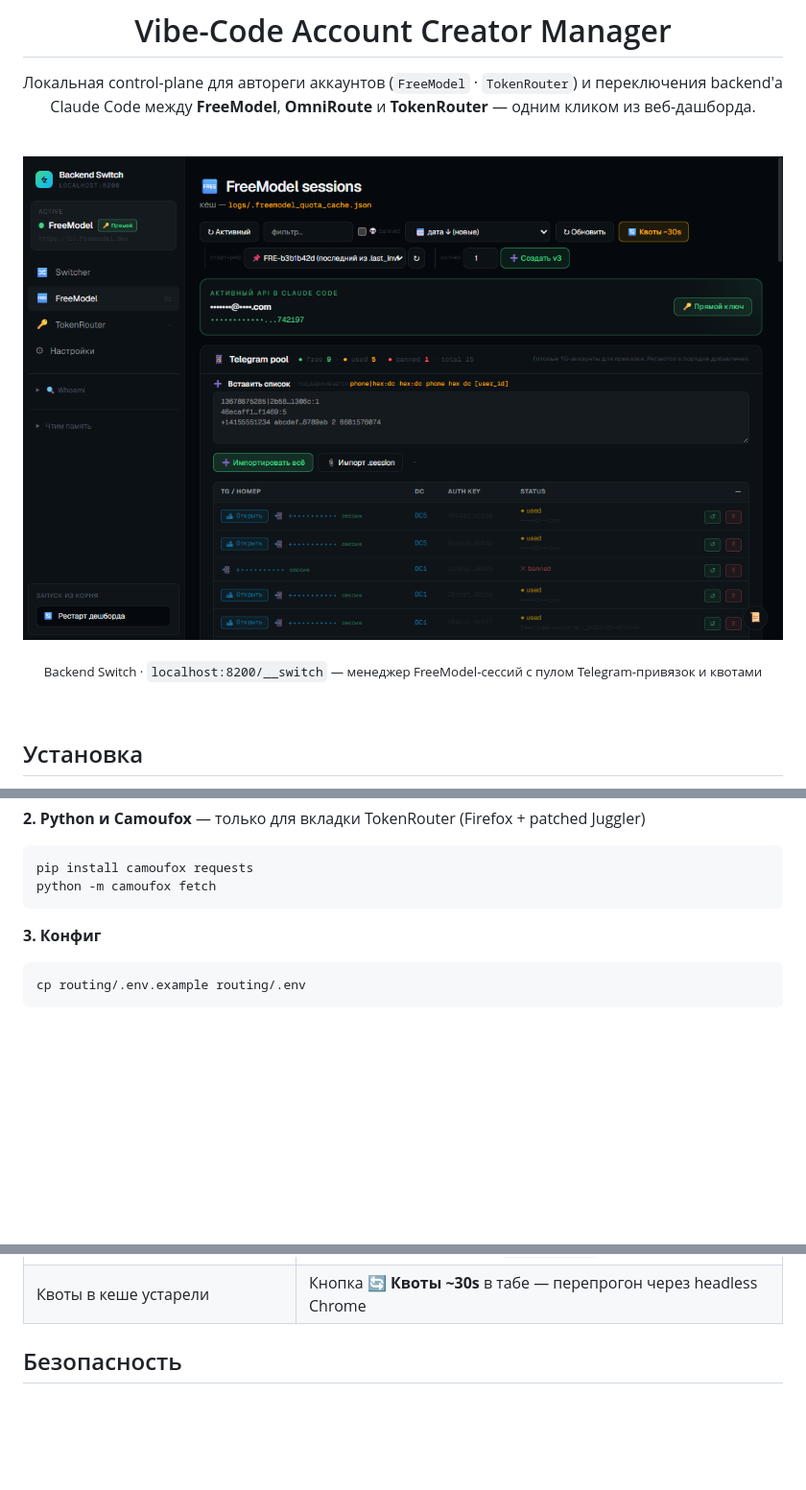
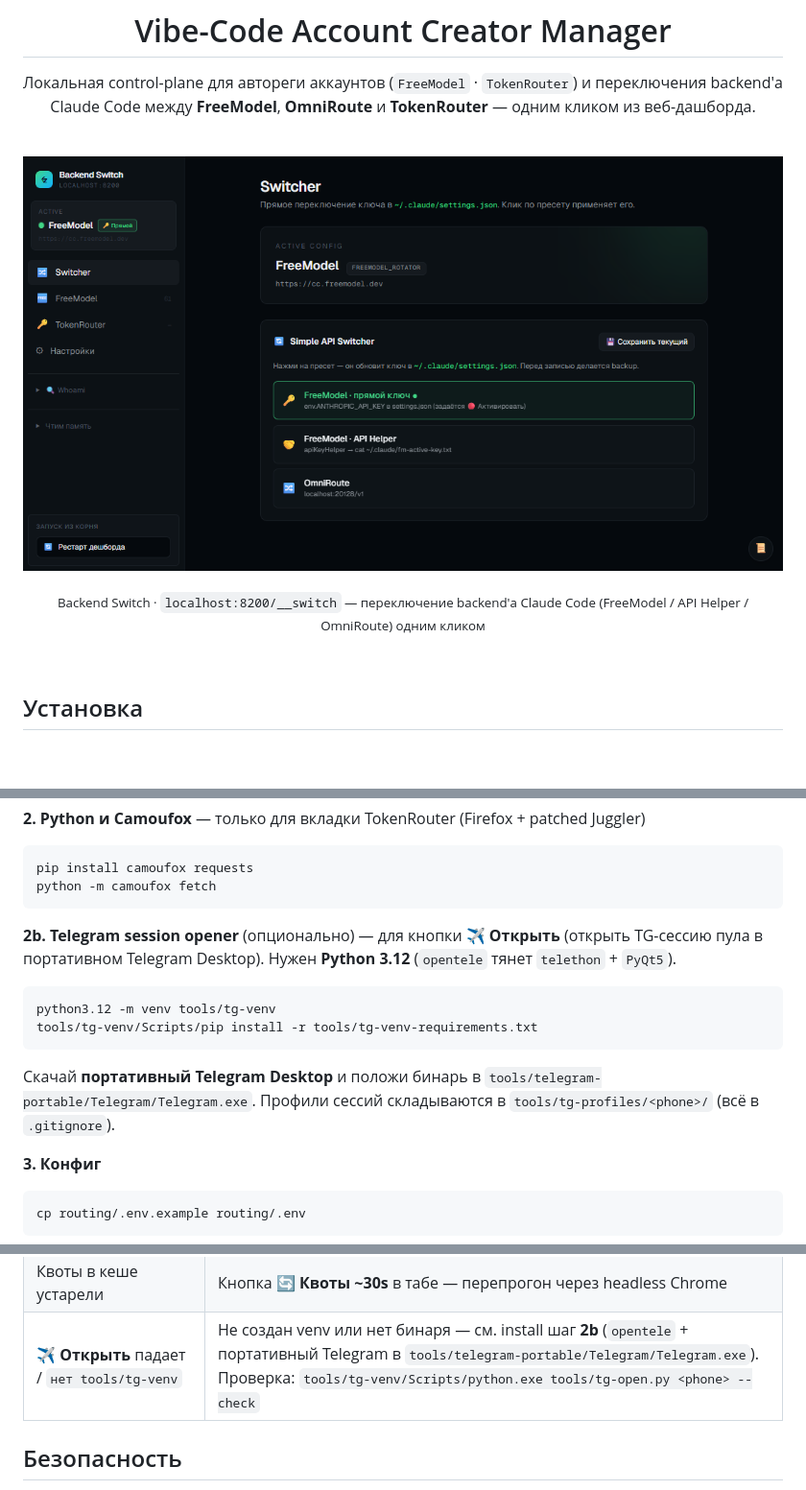
Before and after one commit to mitroofann/vibe-code-account-creator-manager, a Markdown page: README.md, 3 parts joined by grey strips. Shown at 96% size. Rendered like a GitHub page; pictures changed too: docs/dashboard.png; blank space fills up the shorter version.

````diff
--- a/README.md
+++ b/README.md
@@ -10,5 +10,5 @@
 
-<sub>Backend Switch · <code>localhost:8200/__switch</code> — менеджер FreeModel-сессий с пулом Telegram-привязок и квотами</sub>
+<sub>Backend Switch · <code>localhost:8200/__switch</code> — переключение backend'а Claude Code (FreeModel / API Helper / OmniRoute) одним кликом</sub>
 
 <br>
 
@@ -31,6 +31,15 @@ npx playwright install chromium
 pip install camoufox requests
 python -m camoufox fetch
 ```
+
+**2b. Telegram session opener** (опционально) — для кнопки **✈ Открыть** (открыть TG-сессию пула в портативном Telegram Desktop). Нужен **Python 3.12** (`opentele` тянет `telethon` + `PyQt5`).
+
+```bash
+python3.12 -m venv tools/tg-venv
+tools/tg-venv/Scripts/pip install -r tools/tg-venv-requirements.txt
+```
+
+Скачай **портативный Telegram Desktop** и положи бинарь в `tools/telegram-portable/Telegram/Telegram.exe`. Профили сессий складываются в `tools/tg-profiles/<phone>/` (всё в `.gitignore`).
 
 **3. Конфиг**
 
@@ -279,6 +295,10 @@ node routing/transparent-proxy.js        # switcher вручную
   <td>Квоты в кеше устарели</td>
   <td>Кнопка <b>🔄 Квоты ~30s</b> в табе — перепрогон через headless Chrome</td>
 </tr>
+<tr>
+  <td><b>✈ Открыть</b> падает / <code>нет tools/tg-venv</code></td>
+  <td>Не создан venv или нет бинаря — см. install шаг <b>2b</b> (<code>opentele</code> + портативный Telegram в <code>tools/telegram-portable/Telegram/Telegram.exe</code>). Проверка: <code>tools/tg-venv/Scripts/python.exe tools/tg-open.py &lt;phone&gt; --check</code></td>
+</tr>
 </table>
 
 ## Безопасность
````
Also changed, not shown: other parts of README.md (+10 -3 lines), docs/freemodel.png (added), 1 other file.
